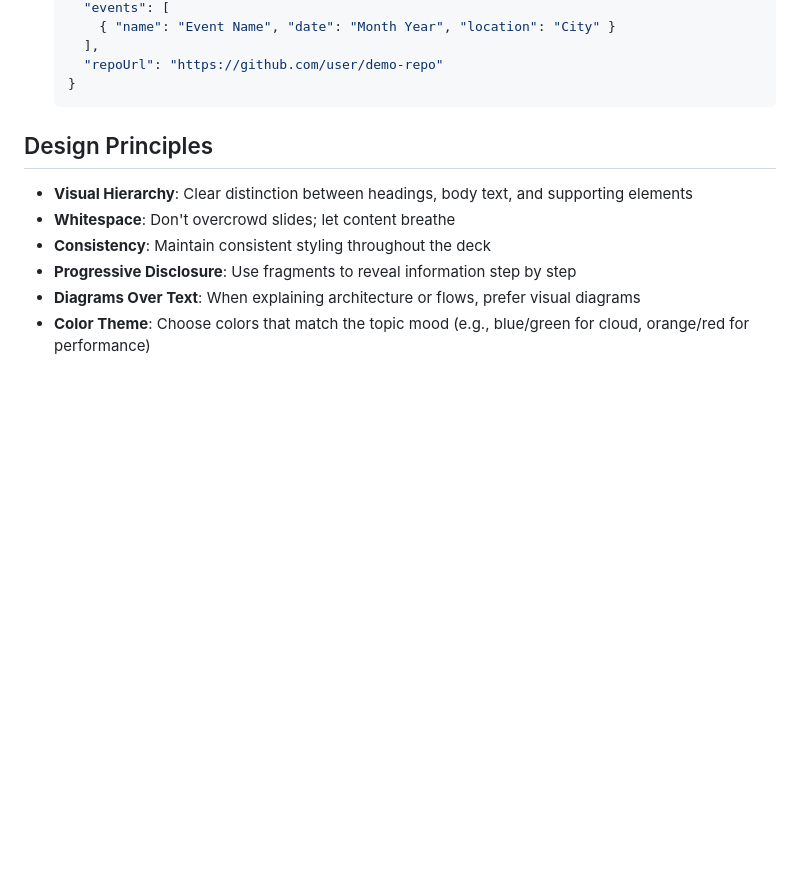
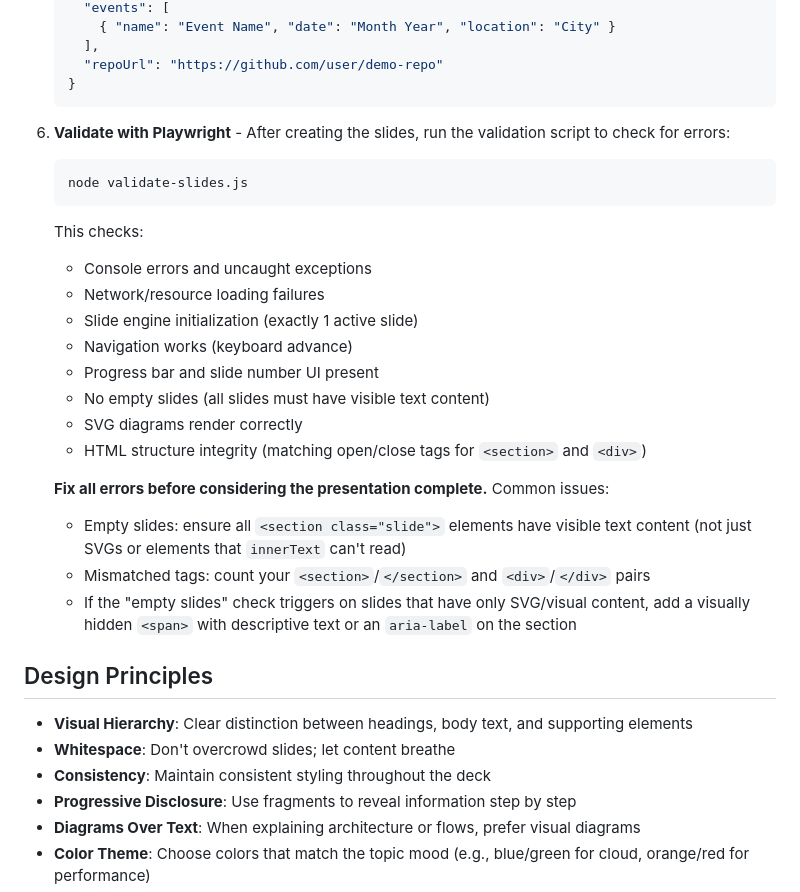
Before and after one commit to marconsilva/presentations, a Markdown page: .github/agents/presentation-creator.md, the part around the change. GitHub-like rendering; blank space fills up the shorter version.

Commit message:
docs: add Playwright validation step to presentation-creator agent
Instructs the agent to run validate-slides.js after creating slides
and fix all errors before marking the presentation complete.

Co-authored-by: Copilot <223556219+Copilot@users.noreply.github.com>

````diff
--- a/.github/agents/presentation-creator.md
+++ b/.github/agents/presentation-creator.md
@@ -75,6 +75,26 @@ You will receive:
      "repoUrl": "https://github.com/user/demo-repo"
    }
    ```
+
+6. **Validate with Playwright** - After creating the slides, run the validation script to check for errors:
+   ```bash
+   node validate-slides.js
+   ```
+
+   This checks:
+   - Console errors and uncaught exceptions
+   - Network/resource loading failures
+   - Slide engine initialization (exactly 1 active slide)
+   - Navigation works (keyboard advance)
+   - Progress bar and slide number UI present
+   - No empty slides (all slides must have visible text content)
+   - SVG diagrams render correctly
+   - HTML structure integrity (matching open/close tags for `<section>` and `<div>`)
+
+   **Fix all errors before considering the presentation complete.** Common issues:
+   - Empty slides: ensure all `<section class="slide">` elements have visible text content (not just SVGs or elements that `innerText` can't read)
+   - Mismatched tags: count your `<section>`/`</section>` and `<div>`/`</div>` pairs
+   - If the "empty slides" check triggers on slides that have only SVG/visual content, add a visually hidden `<span>` with descriptive text or an `aria-label` on the section
 
 ## Design Principles
 
````
